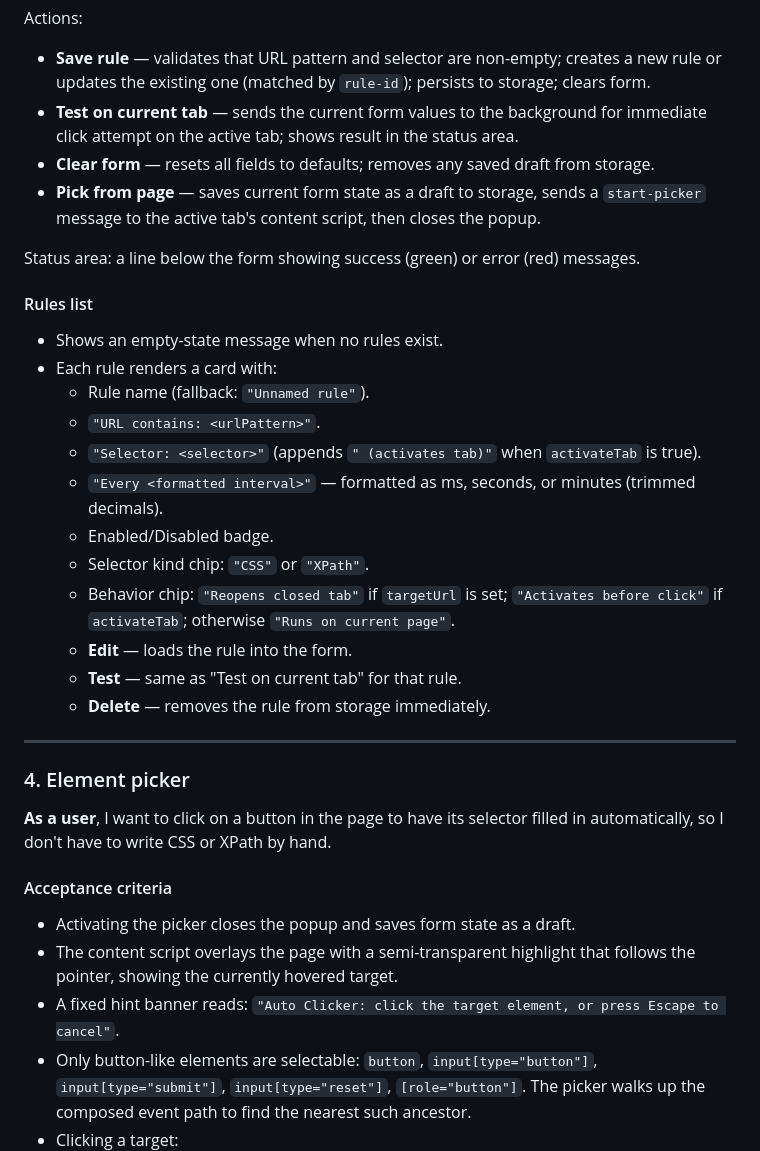
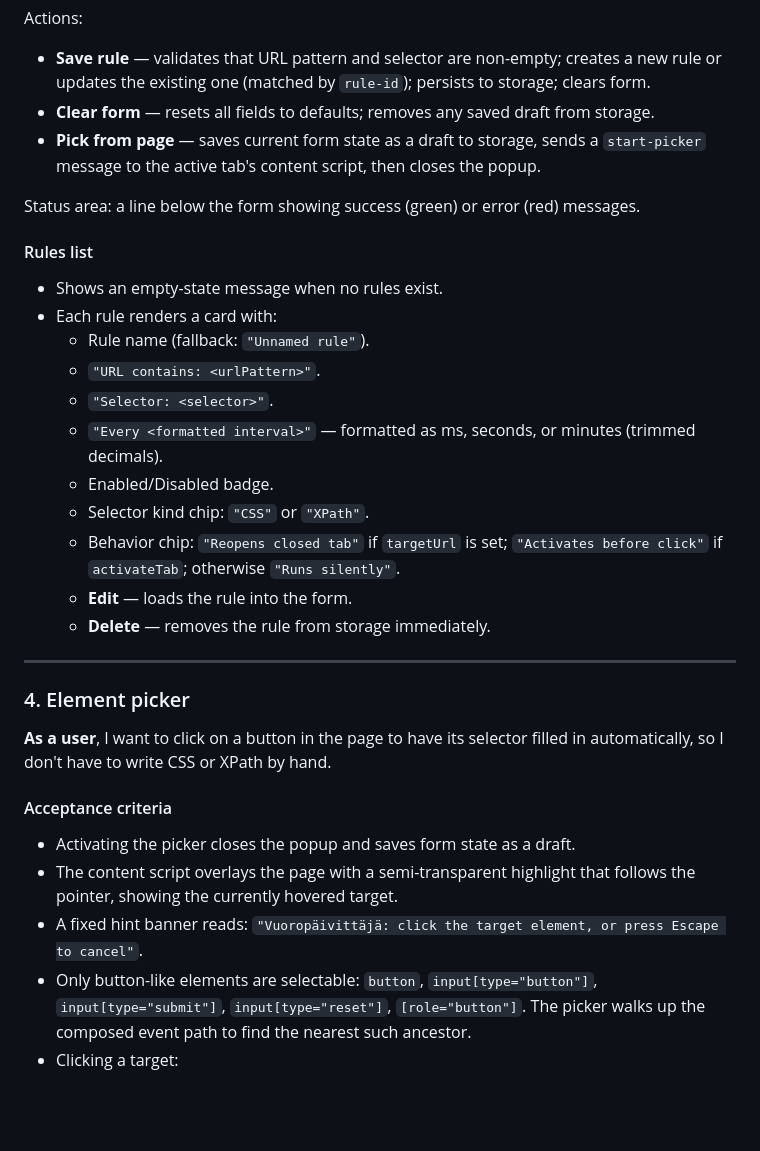
Before and after one commit to cniska/vuoropaivittaja, a Markdown page: SPEC.md, the part around one of its changes. Drawn GitHub-style; blank space fills up the shorter version.

```diff
--- a/SPEC.md
+++ b/SPEC.md
@@ -114,7 +119,6 @@ Hidden fields: `rule-id` (UUID of the rule being edited, empty for new), `target
 
 Actions:
 - **Save rule** — validates that URL pattern and selector are non-empty; creates a new rule or updates the existing one (matched by `rule-id`); persists to storage; clears form.
-- **Test on current tab** — sends the current form values to the background for immediate click attempt on the active tab; shows result in the status area.
 - **Clear form** — resets all fields to defaults; removes any saved draft from storage.
 - **Pick from page** — saves current form state as a draft to storage, sends a `start-picker` message to the active tab's content script, then closes the popup.
 
@@ -126,13 +130,12 @@ Status area: a line below the form showing success (green) or error (red) messag
 - Each rule renders a card with:
   - Rule name (fallback: `"Unnamed rule"`).
   - `"URL contains: <urlPattern>"`.
-  - `"Selector: <selector>"` (appends `" (activates tab)"` when `activateTab` is true).
+  - `"Selector: <selector>"`.
   - `"Every <formatted interval>"` — formatted as ms, seconds, or minutes (trimmed decimals).
   - Enabled/Disabled badge.
   - Selector kind chip: `"CSS"` or `"XPath"`.
-  - Behavior chip: `"Reopens closed tab"` if `targetUrl` is set; `"Activates before click"` if `activateTab`; otherwise `"Runs on current page"`.
+  - Behavior chip: `"Reopens closed tab"` if `targetUrl` is set; `"Activates before click"` if `activateTab`; otherwise `"Runs silently"`.
   - **Edit** — loads the rule into the form.
-  - **Test** — same as "Test on current tab" for that rule.
   - **Delete** — removes the rule from storage immediately.
 
 ---
@@ -145,7 +148,7 @@ Status area: a line below the form showing success (green) or error (red) messag
 
 - Activating the picker closes the popup and saves form state as a draft.
 - The content script overlays the page with a semi-transparent highlight that follows the pointer, showing the currently hovered target.
-- A fixed hint banner reads: `"Auto Clicker: click the target element, or press Escape to cancel"`.
+- A fixed hint banner reads: `"Vuoropäivittäjä: click the target element, or press Escape to cancel"`.
 - Only button-like elements are selectable: `button`, `input[type="button"]`, `input[type="submit"]`, `input[type="reset"]`, `[role="button"]`. The picker walks up the composed event path to find the nearest such ancestor.
 - Clicking a target:
   1. Prevents default and stops propagation.
```
Also changed, not shown: other parts of SPEC.md (+9 -18 lines).
